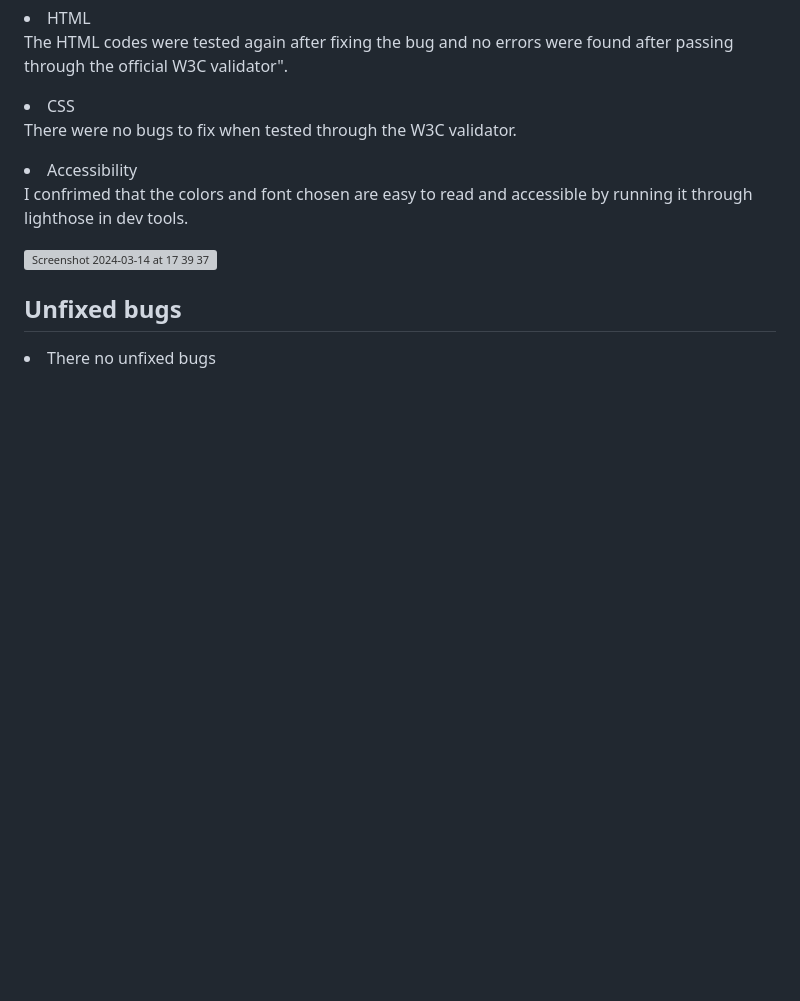
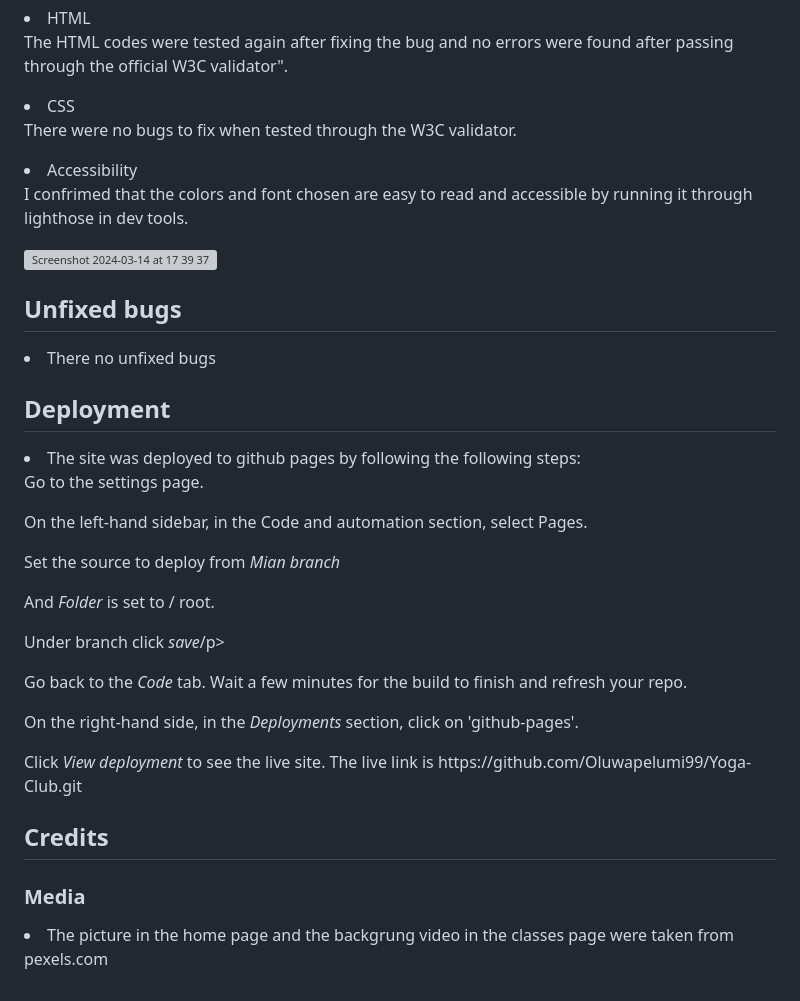
Before and after one commit to Oluwapelumi99/Yoga-Club, a Markdown page: README.md, the part around the change. Drawn GitHub-style; blank space fills up the shorter version; grey boxes are pictures that could not be loaded.

```diff
--- a/README.md
+++ b/README.md
@@ -90,4 +90,19 @@ This has been dne for added comfort and easy usability of the website.</li>
 <li> There no unfixed bugs</li>
 
 
-##
+## Deployment
+<li>The site was deployed to github pages by following the following steps:</li>
+  <p>Go to the settings page.</p>
+  <p>On the left-hand sidebar, in the Code and automation section, select Pages.</p>
+  <p>Set the source to deploy from <em>Mian branch</em></p>
+  <p>And <em>Folder</em> is set to / root.</p>
+  <p>Under branch click <em> save</em>/p>
+  <p>Go back to the <em>Code</em> tab. Wait a few minutes for the build to finish and refresh your repo.</p>
+  <p>On the right-hand side, in the <em>Deployments</em> section, click on 'github-pages'.</p>
+  <p>Click <em>View deployment</em> to see the live site. The live link is https://github.com/Oluwapelumi99/Yoga-Club.git </p>
+
+
+  ## Credits
+
+  ### Media
+  <li>The picture in the home page and the backgrung video in the classes page were taken from pexels.com </li>
```
